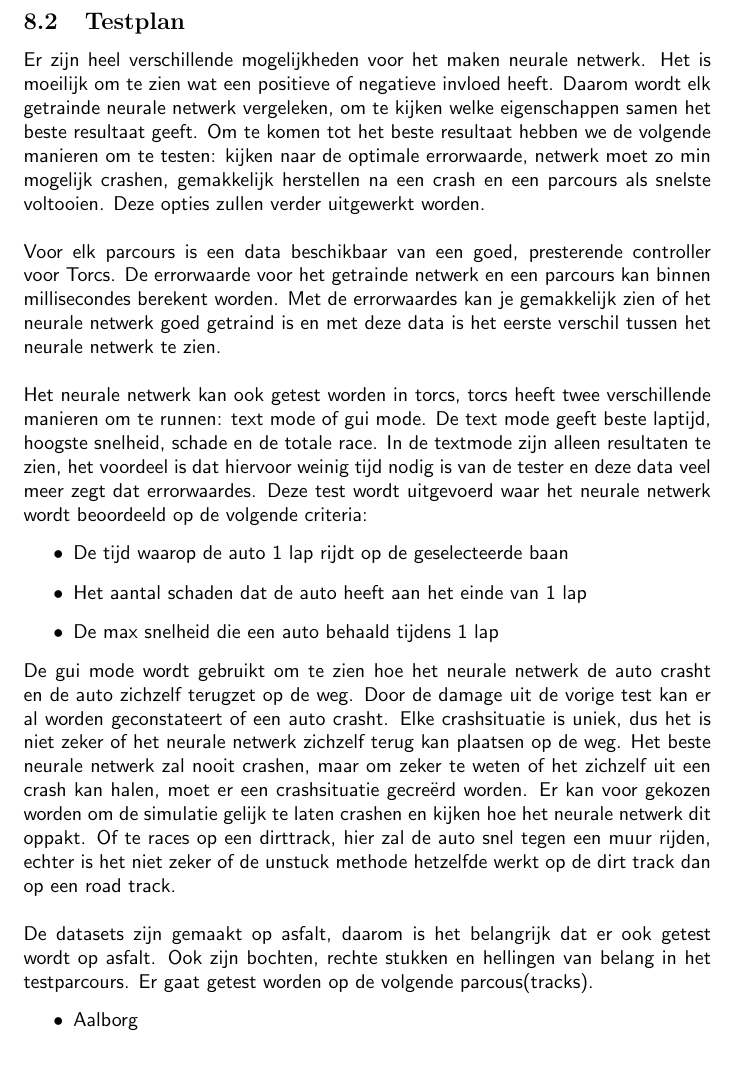
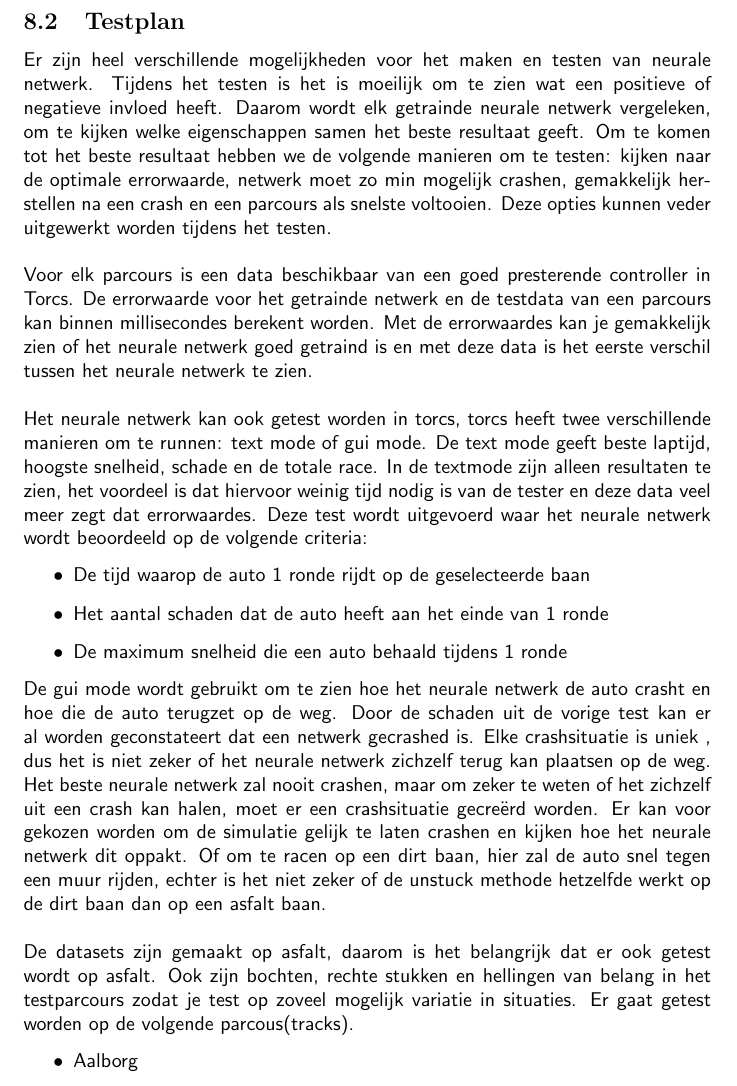
Before and after one commit to ThomasAlakopsa/machine_learning, a LaTeX document (verslagen/eindverslag/verslag.tex, which reads verslagen/eindverslag/bijlages/testplan.tex): part of page 12 of 23, cut so that both start at the same text. Compiled offline with pdfLaTeX.

Commit message:
testplan beetje herschreven en toevoeging gedaan aan vooronderzoek

```diff
--- a/verslagen/eindverslag/bijlages/testplan.tex
+++ b/verslagen/eindverslag/bijlages/testplan.tex
@@ -1,20 +1,19 @@
 \pagebreak
 \subsection{Testplan}
 \label{testplan}
-Er zijn heel verschillende mogelijkheden voor het maken neurale netwerk. Het is moeilijk om te zien wat een positieve of negatieve invloed heeft. Daarom wordt elk getrainde neurale netwerk vergeleken, om te kijken welke eigenschappen samen het beste resultaat geeft. Om te komen tot het beste resultaat hebben we de volgende manieren om te testen: kijken naar de optimale errorwaarde, netwerk moet zo min mogelijk crashen, gemakkelijk herstellen na een crash en een parcours als snelste voltooien. Deze opties zullen verder uitgewerkt worden. \\\\
-Voor elk parcours is een data beschikbaar van een goed, presterende controller voor Torcs. De errorwaarde voor het getrainde netwerk en een parcours kan binnen millisecondes berekent worden. Met de errorwaardes kan je gemakkelijk zien of het neurale netwerk goed getraind is en met deze data is het eerste verschil tussen het neurale netwerk te zien. \\\\
+Er zijn heel verschillende mogelijkheden voor het maken en testen van neurale netwerk. Tijdens het testen is het is moeilijk om te zien wat een positieve of negatieve invloed heeft. Daarom wordt elk getrainde neurale netwerk vergeleken, om te kijken welke eigenschappen samen het beste resultaat geeft. Om te komen tot het beste resultaat hebben we de volgende manieren om te testen: kijken naar de optimale errorwaarde, netwerk moet zo min mogelijk crashen, gemakkelijk herstellen na een crash en een parcours als snelste voltooien. Deze opties kunnen veder uitgewerkt worden tijdens het testen. \\\\
+Voor elk parcours is een data beschikbaar van een goed presterende controller in Torcs. De errorwaarde voor het getrainde netwerk en de testdata van een parcours kan binnen millisecondes berekent worden. Met de errorwaardes kan je gemakkelijk zien of het neurale netwerk goed getraind is en met deze data is het eerste verschil tussen het neurale netwerk te zien. \\\\
 Het neurale netwerk kan ook getest worden in torcs, torcs heeft twee verschillende manieren om te runnen: text mode of gui mode. De text mode geeft beste laptijd, hoogste snelheid, schade en de totale race. In de textmode zijn alleen resultaten te zien, het voordeel is dat hiervoor weinig tijd nodig is van de tester en deze data veel meer zegt dat errorwaardes. Deze test wordt uitgevoerd waar het neurale netwerk wordt beoordeeld op de volgende criteria:
 \begin{itemize}
-\item De tijd waarop de auto 1 lap rijdt op de geselecteerde baan
-\item Het aantal schaden dat de auto heeft aan het einde van 1 lap
-\item De max snelheid die een auto behaald tijdens 1 lap
+\item De tijd waarop de auto 1 ronde rijdt op de geselecteerde baan
+\item Het aantal schaden dat de auto heeft aan het einde van 1 ronde
+\item De maximum snelheid die een auto behaald tijdens 1 ronde
 \end{itemize}
-\noindent De gui mode wordt gebruikt om te zien hoe het neurale netwerk de auto crasht en de auto zichzelf terugzet op de weg. Door de damage uit de vorige test kan er al worden geconstateert of een auto crasht. Elke crashsituatie is uniek, dus het is niet zeker of het neurale netwerk zichzelf terug kan plaatsen op de weg. Het beste neurale netwerk zal nooit crashen, maar om zeker te weten of het zichzelf uit een crash kan halen, moet er een crashsituatie gecre\"erd worden. Er kan voor gekozen worden om de simulatie gelijk te laten crashen en kijken hoe het neurale netwerk dit oppakt. Of te races op een dirttrack, hier zal de auto snel tegen een muur rijden, echter is het niet zeker of de unstuck methode hetzelfde werkt op de dirt track dan op een road track.\\\\
-De datasets zijn gemaakt op asfalt, daarom is het belangrijk dat er ook getest wordt op asfalt. Ook zijn bochten, rechte stukken en hellingen van belang in het testparcours. Er gaat getest worden op de volgende parcous(tracks).
+\noindent De gui mode wordt gebruikt om te zien hoe het neurale netwerk de auto crasht en hoe die de auto terugzet op de weg. Door de schaden uit de vorige test kan er al worden geconstateert dat een netwerk gecrashed is. Elke crashsituatie is uniek , dus het is niet zeker of het neurale netwerk zichzelf terug kan plaatsen op de weg. Het beste neurale netwerk zal nooit crashen, maar om zeker te weten of het zichzelf uit een crash kan halen, moet er een crashsituatie gecre\"erd worden. Er kan voor gekozen worden om de simulatie gelijk te laten crashen en kijken hoe het neurale netwerk dit oppakt. Of om te racen op een dirt baan, hier zal de auto snel tegen een muur rijden, echter is het niet zeker of de unstuck methode hetzelfde werkt op de dirt baan dan op een asfalt baan.\\\\
+De datasets zijn gemaakt op asfalt, daarom is het belangrijk dat er ook getest wordt op asfalt. Ook zijn bochten, rechte stukken en hellingen van belang in het testparcours zodat je test op zoveel mogelijk variatie in situaties. Er gaat getest worden op de volgende parcous(tracks).
 \begin{itemize}
 \item Aalborg
 \item Alpine 1
 \item Alpine 2
 \end{itemize}
-Omdat de data die gebruikt word voor het sturen van de torcs auto tussen de -1 en 1 zit is het verstandig om gebruik te maken van de tanh functie. Omdat tanh alle reëel getal tussen de -1 en 1 kan hebben, dus waarden zoals -0.875 ... en 0.132. Dit zorgt ervoor dat de uitkomst van een neuron niet een simple een ja of nee is maar veel complexer getal dat van alles en nog wat kan betekenen. Nu als er een kleine verandering plaatsvind in de weights of biases van het neurale netwerk zullen deze kleine verandering ook te vinden worden in de output, wat uiteindelijk zorgt dat het neurale netwerk zelf kan leren.\\\\
 Gedurende het testen wordt er gekeken welke testmethodes het beste werken en daar zullen we dan ook uiteindelijk mee gaan testen. In het kopje resultaten zal dit verder worden uitgelegd.
```
Also changed, not shown: verslagen/eindverslag/vooronderzoek.tex (+2 -0 lines).
